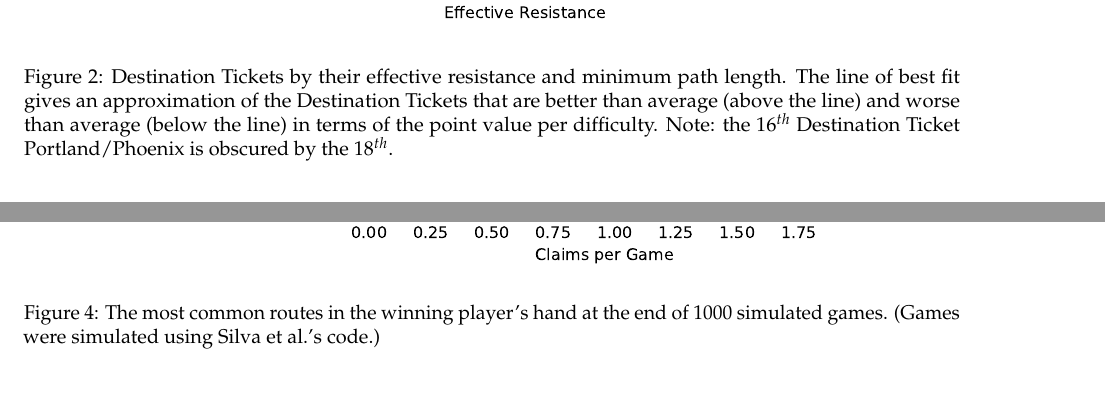
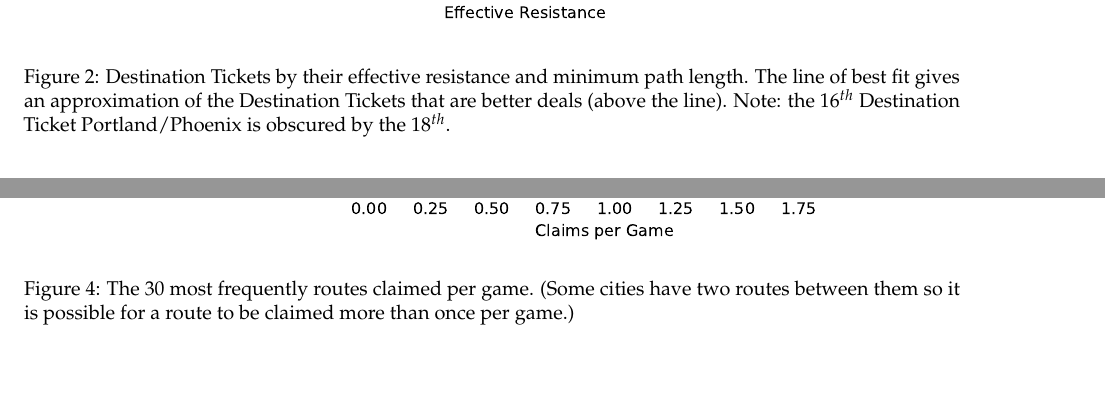
Before and after one commit to rtealw/Ticket-to-Ride, a LaTeX document (paper/main.tex, which reads paper/sections/betweenness.tex, paper/sections/resistance.tex): two parts of pages 4 and 5 of 5, joined at a grey line, cut so that both start at the same text. Compiled offline with pdfLaTeX.

Commit message:
updated captions

```diff
--- a/paper/sections/betweenness.tex
+++ b/paper/sections/betweenness.tex
@@ -5,9 +5,9 @@
 \begin{figure*}[!ht]
 \centering
 \includegraphics[scale=.8]{figures/routes}
-\caption{The most common routes in the winning
-player's hand at the end of
-1000 simulated games.
-(Games were simulated using Silva et al.'s code.)}
+\caption{The 30 most frequently routes claimed
+per game.
+(Some cities have two routes between them so it is
+possible for a route to be claimed more than once per game.)}
 \label{fig:routes}
 \end{figure*}
--- a/paper/sections/resistance.tex
+++ b/paper/sections/resistance.tex
@@ -6,9 +6,7 @@
 \caption{Destination Tickets by their effective
 resistance and minimum path length.
 The line of best fit gives an approximation of the
-Destination Tickets that are better than average (above the line)
-and worse than average (below the line) in terms
-of the point value per difficulty.
+Destination Tickets that are better deals (above the line).
 Note: the $16^{th}$ Destination Ticket Portland/Phoenix is obscured
 by the $18^{th}$.}
 \label{fig:resistance}
```
